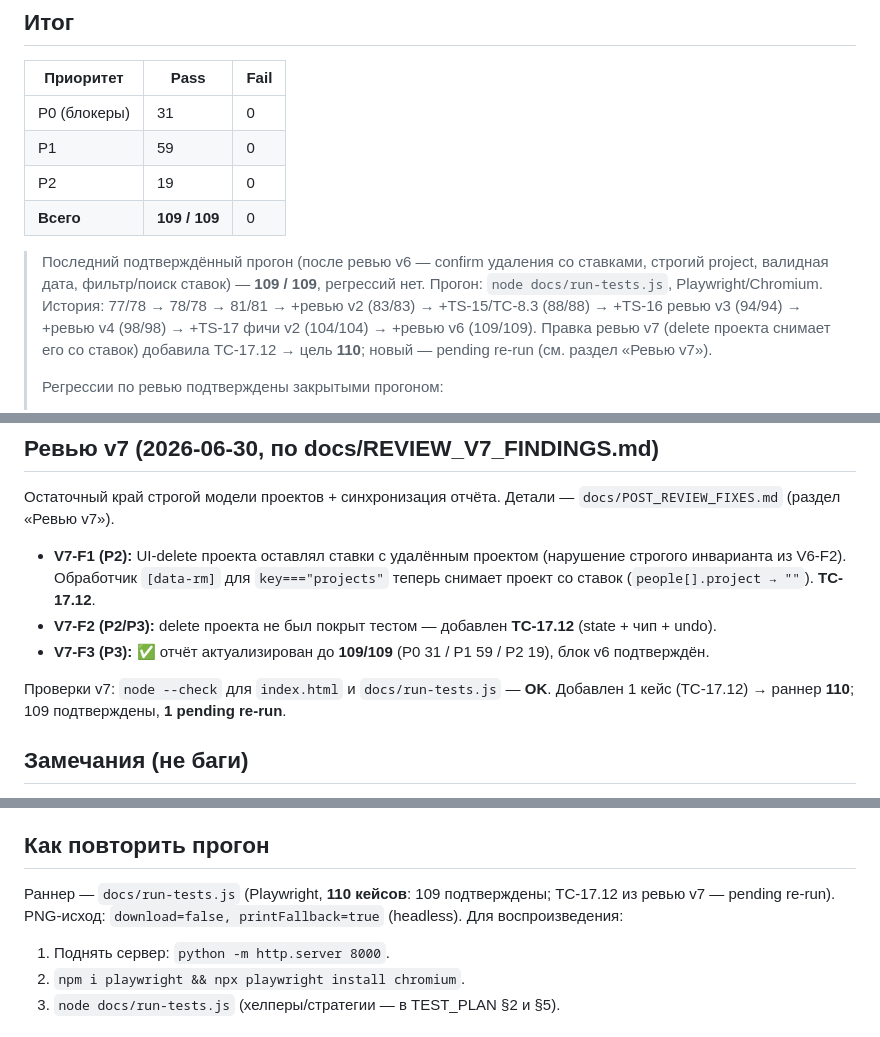
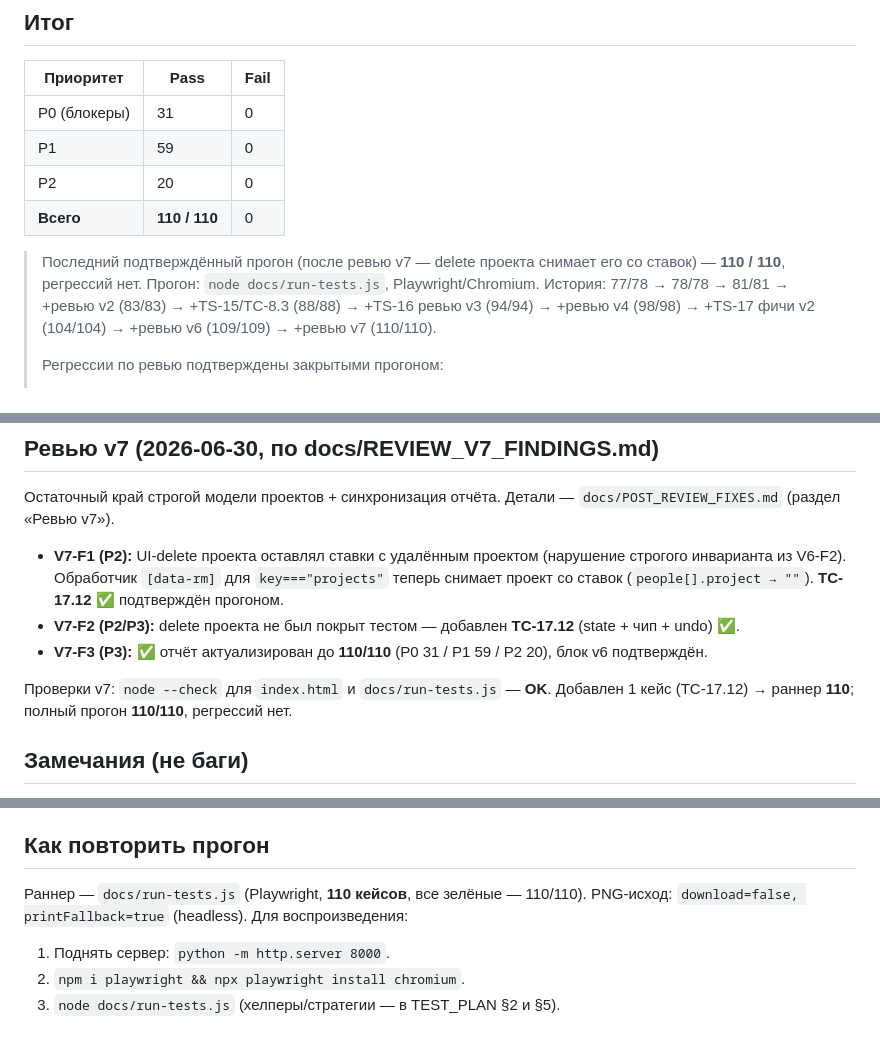
Before and after one commit to shpi0/team-management, a Markdown page: docs/TEST_REPORT.md, 3 parts joined by grey strips. Rendered like a GitHub page.

Commit message:
docs: TEST_REPORT актуализирован до 110/110 (ревью v7 подтверждён)
- сводная таблица 109→110 (P0 31 / P1 59 / P2 20), история дополнена v7
- TC-17.12 (delete проекта снимает его со ставок) — снят «pending», подтверждён прогоном
- блок «Как повторить» актуализирован

Полный прогон Playwright — 110/110, регрессий нет. index.html не менялся.

Co-Authored-By: Claude Opus 4.8 (1M context) <noreply@anthropic.com>

```diff
--- a/docs/TEST_REPORT.md
+++ b/docs/TEST_REPORT.md
@@ -15,16 +15,13 @@
 |-----------|------|------|
 | P0 (блокеры) | 31 | 0 |
 | P1 | 59 | 0 |
-| P2 | 19 | 0 |
-| **Всего** | **109 / 109** | 0 |
+| P2 | 20 | 0 |
+| **Всего** | **110 / 110** | 0 |
 
-> Последний подтверждённый прогон (после ревью v6 — confirm удаления со ставками, строгий
-> project, валидная дата, фильтр/поиск ставок) — **109 / 109**, регрессий нет.
-> Прогон: `node docs/run-tests.js`, Playwright/Chromium.
+> Последний подтверждённый прогон (после ревью v7 — delete проекта снимает его со ставок) —
+> **110 / 110**, регрессий нет. Прогон: `node docs/run-tests.js`, Playwright/Chromium.
 > История: 77/78 → 78/78 → 81/81 → +ревью v2 (83/83) → +TS-15/TC-8.3 (88/88) → +TS-16 ревью v3
-> (94/94) → +ревью v4 (98/98) → +TS-17 фичи v2 (104/104) → +ревью v6 (109/109).
-> Правка ревью v7 (delete проекта снимает его со ставок) добавила TC-17.12 → цель **110**;
-> новый — pending re-run (см. раздел «Ревью v7»).
+> (94/94) → +ревью v4 (98/98) → +TS-17 фичи v2 (104/104) → +ревью v6 (109/109) → +ревью v7 (110/110).
 >
 > Регрессии по ревью подтверждены закрытыми прогоном:
 > - **TC-3.8b (P0)** — quick-add у роли реально сохраняет сотрудника (F1).
@@ -236,12 +233,12 @@ TC-16.7–16.9 зелёные.
 
 - **V7-F1 (P2):** UI-delete проекта оставлял ставки с удалённым проектом (нарушение строгого
   инварианта из V6-F2). Обработчик `[data-rm]` для `key==="projects"` теперь снимает проект со
-  ставок (`people[].project → ""`). **TC-17.12**.
-- **V7-F2 (P2/P3):** delete проекта не был покрыт тестом — добавлен **TC-17.12** (state + чип + undo).
-- **V7-F3 (P3):** ✅ отчёт актуализирован до **109/109** (P0 31 / P1 59 / P2 19), блок v6 подтверждён.
+  ставок (`people[].project → ""`). **TC-17.12** ✅ подтверждён прогоном.
+- **V7-F2 (P2/P3):** delete проекта не был покрыт тестом — добавлен **TC-17.12** (state + чип + undo) ✅.
+- **V7-F3 (P3):** ✅ отчёт актуализирован до **110/110** (P0 31 / P1 59 / P2 20), блок v6 подтверждён.
 
 Проверки v7: `node --check` для `index.html` и `docs/run-tests.js` — **OK**. Добавлен 1 кейс
-(TC-17.12) → раннер **110**; 109 подтверждены, **1 pending re-run**.
+(TC-17.12) → раннер **110**; полный прогон **110/110**, регрессий нет.
 
 ## Замечания (не баги)
 - **PNG-экспорт** (TC-13.2): в headless Chromium ушёл в фолбэк на печать — ожидаемо по SPEC §9.1
@@ -255,8 +252,8 @@ TC-16.7–16.9 зелёные.
   9.0; на старом баге было бы ≈9.8). Код `index.html` не менялся.
 
 ## Как повторить прогон
-Раннер — `docs/run-tests.js` (Playwright, **110 кейсов**: 109 подтверждены; TC-17.12 из ревью v7
-— pending re-run). PNG-исход: `download=false, printFallback=true` (headless). Для воспроизведения:
+Раннер — `docs/run-tests.js` (Playwright, **110 кейсов**, все зелёные — 110/110).
+PNG-исход: `download=false, printFallback=true` (headless). Для воспроизведения:
 1. Поднять сервер: `python -m http.server 8000`.
 2. `npm i playwright && npx playwright install chromium`.
 3. `node docs/run-tests.js` (хелперы/стратегии — в TEST_PLAN §2 и §5).
```
